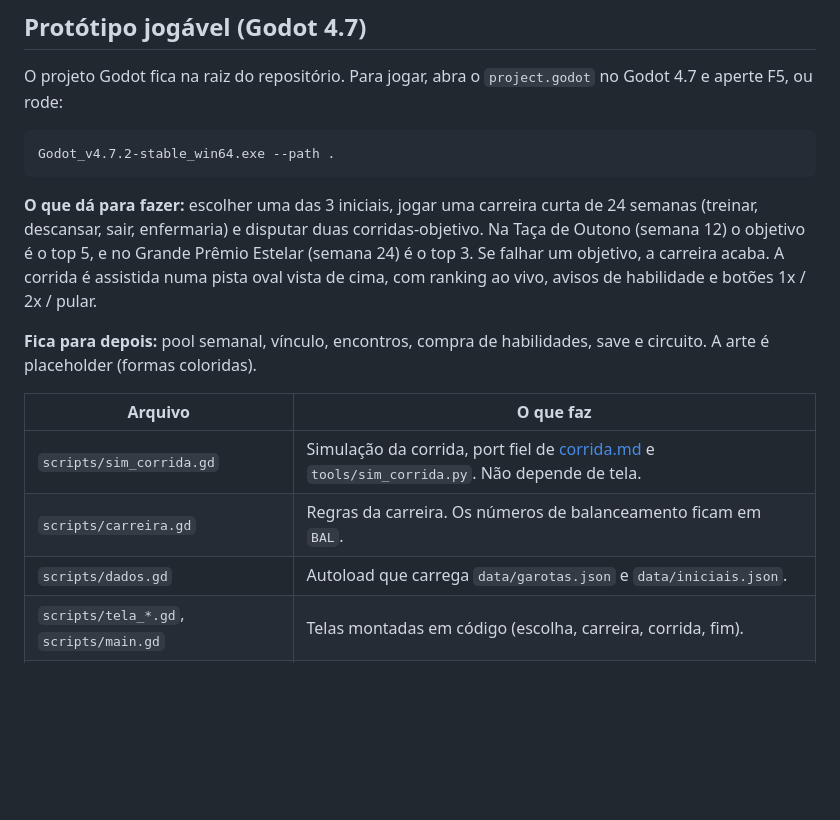
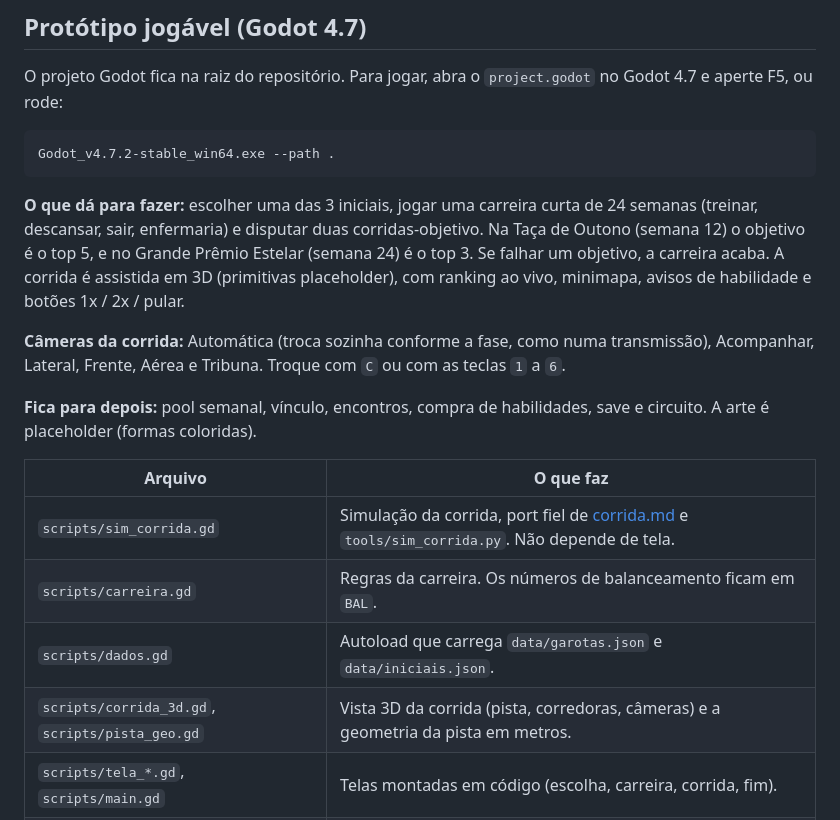
Before and after one commit to zorzolucas/stelar-gallop, a Markdown page: README.md, the part around one of its changes. Drawn GitHub-style; blank space fills up the shorter version.

```diff
--- a/README.md
+++ b/README.md
@@ -14,8 +14,11 @@ Godot_v4.7.2-stable_win64.exe --path .
 **O que dá para fazer:** escolher uma das 3 iniciais, jogar uma carreira curta de 24 semanas
 (treinar, descansar, sair, enfermaria) e disputar duas corridas-objetivo. Na Taça de Outono
 (semana 12) o objetivo é o top 5, e no Grande Prêmio Estelar (semana 24) é o top 3. Se falhar
-um objetivo, a carreira acaba. A corrida é assistida numa pista oval vista de cima, com
-ranking ao vivo, avisos de habilidade e botões 1x / 2x / pular.
+um objetivo, a carreira acaba. A corrida é assistida em 3D (primitivas placeholder), com
+ranking ao vivo, minimapa, avisos de habilidade e botões 1x / 2x / pular.
+
+**Câmeras da corrida:** Automática (troca sozinha conforme a fase, como numa transmissão),
+Acompanhar, Lateral, Frente, Aérea e Tribuna. Troque com `C` ou com as teclas `1` a `6`.
 
 **Fica para depois:** pool semanal, vínculo, encontros, compra de habilidades, save e circuito.
 A arte é placeholder (formas coloridas).
@@ -25,6 +28,7 @@ A arte é placeholder (formas coloridas).
 | `scripts/sim_corrida.gd` | Simulação da corrida, port fiel de [corrida.md](docs/corrida.md) e `tools/sim_corrida.py`. Não depende de tela. |
 | `scripts/carreira.gd` | Regras da carreira. Os números de balanceamento ficam em `BAL`. |
 | `scripts/dados.gd` | Autoload que carrega `data/garotas.json` e `data/iniciais.json`. |
+| `scripts/corrida_3d.gd`, `scripts/pista_geo.gd` | Vista 3D da corrida (pista, corredoras, câmeras) e a geometria da pista em metros. |
 | `scripts/tela_*.gd`, `scripts/main.gd` | Telas montadas em código (escolha, carreira, corrida, fim). |
 | `testes/balanco.gd` | Joga carreiras com um bot e mede quantas cumprem os objetivos. |
 | `testes/capturas.gd` | Passa pelas telas sozinho e salva capturas em `testes/capturas/`. |
```
Also changed, not shown: other parts of README.md (+4 -1 lines), docs/prototipo/4_corrida.png (deleted), docs/prototipo/4b_camera_acompanhar.png (added), docs/prototipo/4d_camera_frente.png (added), docs/prototipo/4e_camera_aerea.png (added), docs/prototipo/5_chegada.png, 7 other files.
